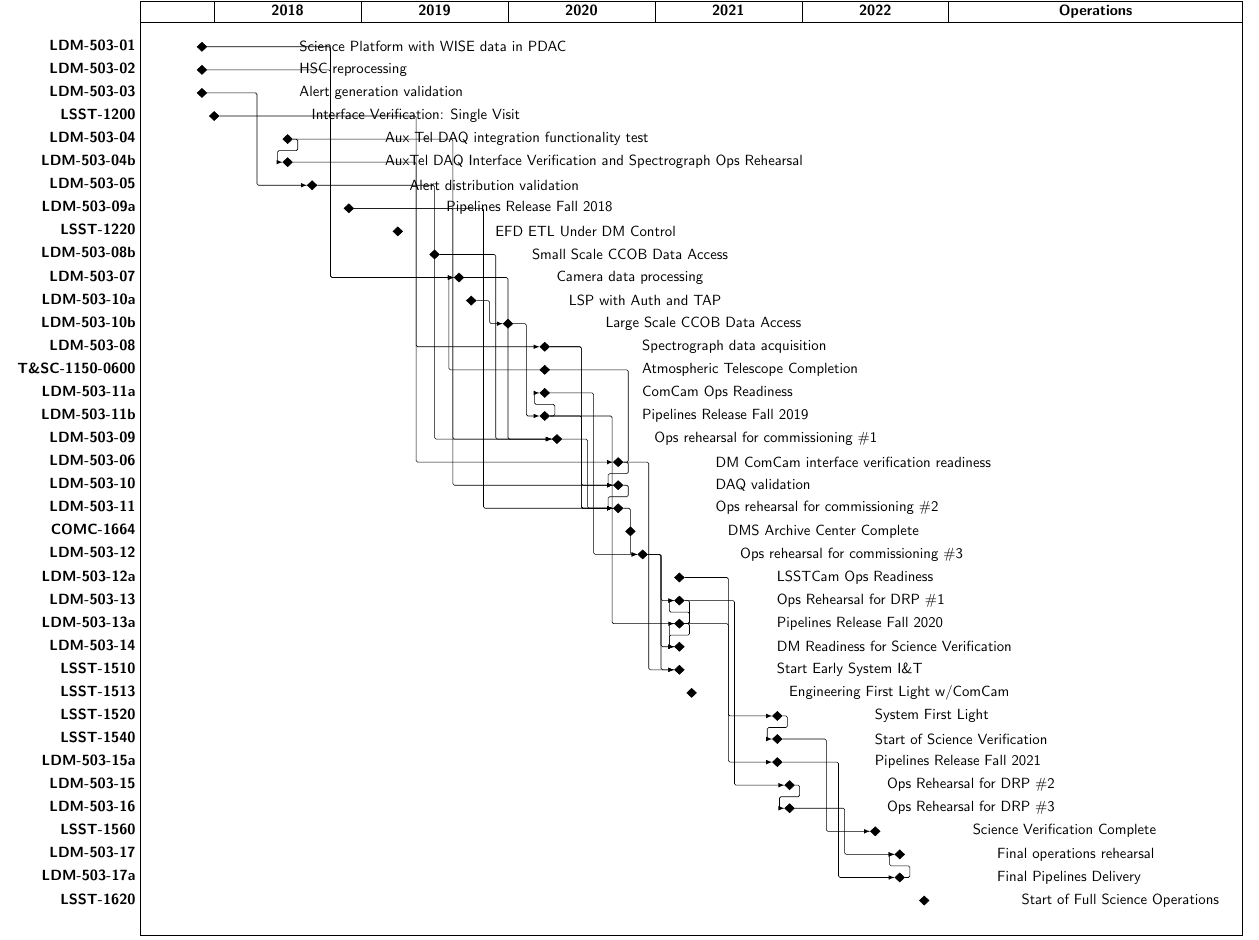
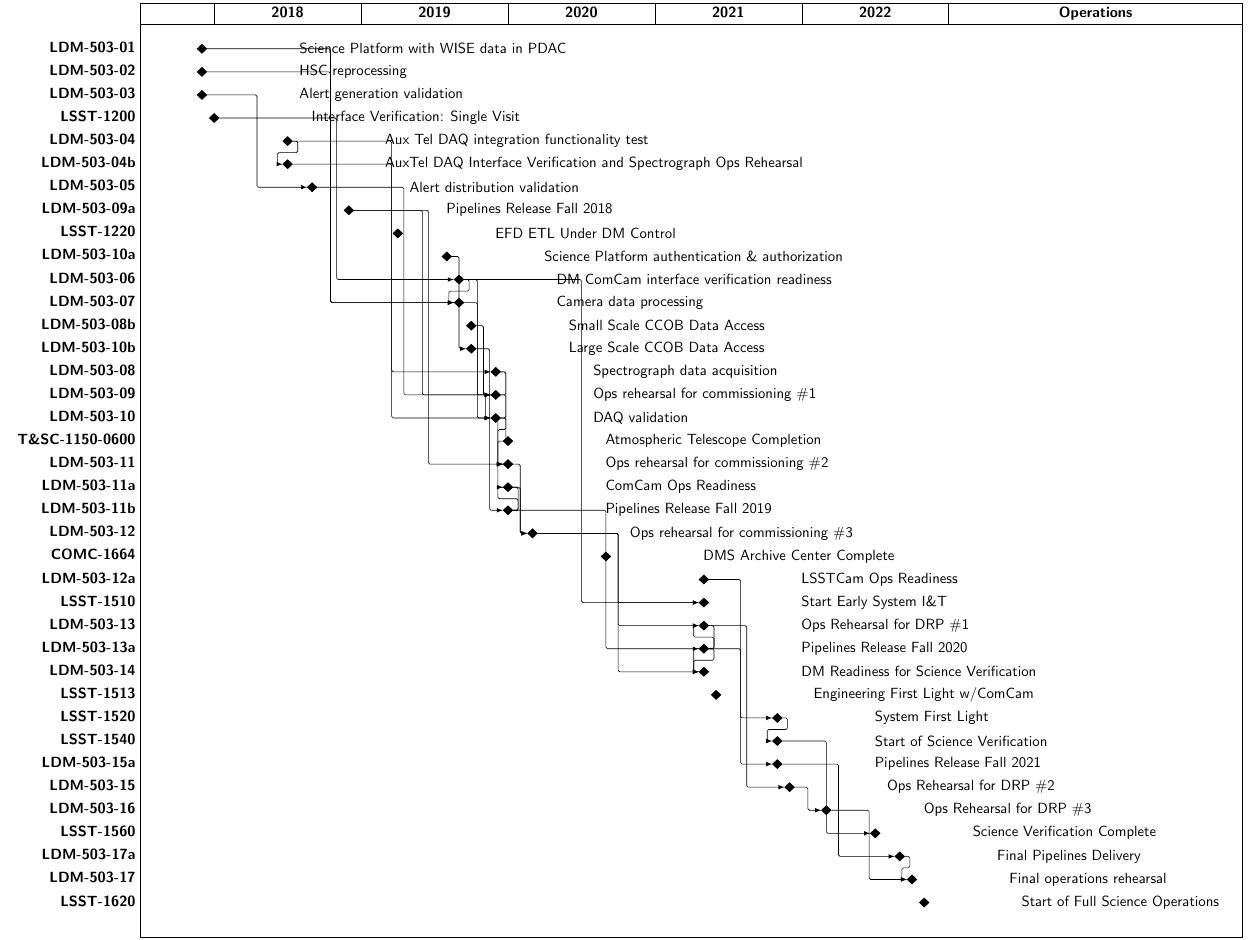
Before and after one commit to lsst-dm/images, a LaTeX document (src/DMMasterSchedule.tex): part of the page, cut so that both start at the same text. Compiled offline with pdfLaTeX.

Commit message:
Update schedule for ME 19-07.

```diff
--- a/src/DMMasterSchedule.tex
+++ b/src/DMMasterSchedule.tex
@@ -42,70 +42,70 @@
 \ganttmilestone[name=ldm50305,progress label text=Alert distribution validation\phantom{#1},progress=100]{LDM-503-05}{14} \ganttnewline
 \ganttmilestone[name=ldm50309a,progress label text=Pipelines Release Fall 2018\phantom{#1},progress=100]{LDM-503-09a}{17} \ganttnewline
 \ganttmilestone[name=lsst1220,progress label text=EFD ETL Under DM Control\phantom{#1},progress=100]{LSST-1220}{21} \ganttnewline
-\ganttmilestone[name=ldm50308b,progress label text=Small Scale CCOB Data Access\phantom{#1},progress=100]{LDM-503-08b}{24} \ganttnewline
+\ganttmilestone[name=ldm50310a,progress label text=Science Platform authentication \& authorization\phantom{#1},progress=100]{LDM-503-10a}{25} \ganttnewline
+\ganttmilestone[name=ldm50306,progress label text=DM ComCam interface verification readiness\phantom{#1},progress=100]{LDM-503-06}{26} \ganttnewline
 \ganttmilestone[name=ldm50307,progress label text=Camera data processing\phantom{#1},progress=100]{LDM-503-07}{26} \ganttnewline
-\ganttmilestone[name=ldm50310a,progress label text=LSP with Auth and TAP\phantom{#1},progress=100]{LDM-503-10a}{27} \ganttnewline
-\ganttmilestone[name=ldm50310b,progress label text=Large Scale CCOB Data Access\phantom{#1},progress=100]{LDM-503-10b}{30} \ganttnewline
-\ganttmilestone[name=ldm50308,progress label text=Spectrograph data acquisition\phantom{#1},progress=100]{LDM-503-08}{33} \ganttnewline
-\ganttmilestone[name=tsc11500600,progress label text=Atmospheric Telescope Completion\phantom{#1},progress=100]{T\&SC-1150-0600}{33} \ganttnewline
-\ganttmilestone[name=ldm50311a,progress label text=ComCam Ops Readiness\phantom{#1},progress=100]{LDM-503-11a}{33} \ganttnewline
-\ganttmilestone[name=ldm50311b,progress label text=Pipelines Release Fall 2019\phantom{#1},progress=100]{LDM-503-11b}{33} \ganttnewline
-\ganttmilestone[name=ldm50309,progress label text=Ops rehearsal for commissioning \#1\phantom{#1},progress=100]{LDM-503-09}{34} \ganttnewline
-\ganttmilestone[name=ldm50306,progress label text=DM ComCam interface verification readiness\phantom{#1},progress=100]{LDM-503-06}{39} \ganttnewline
-\ganttmilestone[name=ldm50310,progress label text=DAQ validation\phantom{#1},progress=100]{LDM-503-10}{39} \ganttnewline
-\ganttmilestone[name=ldm50311,progress label text=Ops rehearsal for commissioning \#2\phantom{#1},progress=100]{LDM-503-11}{39} \ganttnewline
-\ganttmilestone[name=comc1664,progress label text=DMS Archive Center Complete\phantom{#1},progress=100]{COMC-1664}{40} \ganttnewline
-\ganttmilestone[name=ldm50312,progress label text=Ops rehearsal for commissioning \#3\phantom{#1},progress=100]{LDM-503-12}{41} \ganttnewline
-\ganttmilestone[name=ldm50312a,progress label text=LSSTCam Ops Readiness\phantom{#1},progress=100]{LDM-503-12a}{44} \ganttnewline
-\ganttmilestone[name=ldm50313,progress label text=Ops Rehearsal for DRP \#1\phantom{#1},progress=100]{LDM-503-13}{44} \ganttnewline
-\ganttmilestone[name=ldm50313a,progress label text=Pipelines Release Fall 2020\phantom{#1},progress=100]{LDM-503-13a}{44} \ganttnewline
-\ganttmilestone[name=ldm50314,progress label text=DM Readiness for Science Verification\phantom{#1},progress=100]{LDM-503-14}{44} \ganttnewline
-\ganttmilestone[name=lsst1510,progress label text=Start Early System I\&T\phantom{#1},progress=100]{LSST-1510}{44} \ganttnewline
-\ganttmilestone[name=lsst1513,progress label text=Engineering First Light w/ComCam\phantom{#1},progress=100]{LSST-1513}{45} \ganttnewline
+\ganttmilestone[name=ldm50308b,progress label text=Small Scale CCOB Data Access\phantom{#1},progress=100]{LDM-503-08b}{27} \ganttnewline
+\ganttmilestone[name=ldm50310b,progress label text=Large Scale CCOB Data Access\phantom{#1},progress=100]{LDM-503-10b}{27} \ganttnewline
+\ganttmilestone[name=ldm50308,progress label text=Spectrograph data acquisition\phantom{#1},progress=100]{LDM-503-08}{29} \ganttnewline
+\ganttmilestone[name=ldm50309,progress label text=Ops rehearsal for commissioning \#1\phantom{#1},progress=100]{LDM-503-09}{29} \ganttnewline
+\ganttmilestone[name=ldm50310,progress label text=DAQ validation\phantom{#1},progress=100]{LDM-503-10}{29} \ganttnewline
+\ganttmilestone[name=tsc11500600,progress label text=Atmospheric Telescope Completion\phantom{#1},progress=100]{T\&SC-1150-0600}{30} \ganttnewline
+\ganttmilestone[name=ldm50311,progress label text=Ops rehearsal for commissioning \#2\phantom{#1},progress=100]{LDM-503-11}{30} \ganttnewline
+\ganttmilestone[name=ldm50311a,progress label text=ComCam Ops Readiness\phantom{#1},progress=100]{LDM-503-11a}{30} \ganttnewline
+\ganttmilestone[name=ldm50311b,progress label text=Pipelines Release Fall 2019\phantom{#1},progress=100]{LDM-503-11b}{30} \ganttnewline
+\ganttmilestone[name=ldm50312,progress label text=Ops rehearsal for commissioning \#3\phantom{#1},progress=100]{LDM-503-12}{32} \ganttnewline
+\ganttmilestone[name=comc1664,progress label text=DMS Archive Center Complete\phantom{#1},progress=100]{COMC-1664}{38} \ganttnewline
+\ganttmilestone[name=ldm50312a,progress label text=LSSTCam Ops Readiness\phantom{#1},progress=100]{LDM-503-12a}{46} \ganttnewline
+\ganttmilestone[name=lsst1510,progress label text=Start Early System I\&T\phantom{#1},progress=100]{LSST-1510}{46} \ganttnewline
+\ganttmilestone[name=ldm50313,progress label text=Ops Rehearsal for DRP \#1\phantom{#1},progress=100]{LDM-503-13}{46} \ganttnewline
+\ganttmilestone[name=ldm50313a,progress label text=Pipelines Release Fall 2020\phantom{#1},progress=100]{LDM-503-13a}{46} \ganttnewline
+\ganttmilestone[name=ldm50314,progress label text=DM Readiness for Science Verification\phantom{#1},progress=100]{LDM-503-14}{46} \ganttnewline
+\ganttmilestone[name=lsst1513,progress label text=Engineering First Light w/ComCam\phantom{#1},progress=100]{LSST-1513}{47} \ganttnewline
 \ganttmilestone[name=lsst1520,progress label text=System First Light\phantom{#1},progress=100]{LSST-1520}{52} \ganttnewline
 \ganttmilestone[name=lsst1540,progress label text=Start of Science Verification\phantom{#1},progress=100]{LSST-1540}{52} \ganttnewline
 \ganttmilestone[name=ldm50315a,progress label text=Pipelines Release Fall 2021\phantom{#1},progress=100]{LDM-503-15a}{52} \ganttnewline
 \ganttmilestone[name=ldm50315,progress label text=Ops Rehearsal for DRP \#2\phantom{#1},progress=100]{LDM-503-15}{53} \ganttnewline
-\ganttmilestone[name=ldm50316,progress label text=Ops Rehearsal for DRP \#3\phantom{#1},progress=100]{LDM-503-16}{53} \ganttnewline
+\ganttmilestone[name=ldm50316,progress label text=Ops Rehearsal for DRP \#3\phantom{#1},progress=100]{LDM-503-16}{56} \ganttnewline
 \ganttmilestone[name=lsst1560,progress label text=Science Verification Complete\phantom{#1},progress=100]{LSST-1560}{60} \ganttnewline
-\ganttmilestone[name=ldm50317,progress label text=Final operations rehearsal\phantom{#1},progress=100]{LDM-503-17}{62} \ganttnewline
 \ganttmilestone[name=ldm50317a,progress label text=Final Pipelines Delivery\phantom{#1},progress=100]{LDM-503-17a}{62} \ganttnewline
+\ganttmilestone[name=ldm50317,progress label text=Final operations rehearsal\phantom{#1},progress=100]{LDM-503-17}{63} \ganttnewline
 \ganttmilestone[name=lsst1620,progress label text=Start of Full Science Operations\phantom{#1},progress=100]{LSST-1620}{64} \ganttnewline
 \ganttlink{ldm50301}{ldm50307}
 \ganttlink{ldm50302}{ldm50307}
 \ganttlink{ldm50303}{ldm50305}
 \ganttlink{lsst1200}{ldm50306}
+\ganttlink{ldm50304}{ldm50304b}
 \ganttlink{ldm50304}{ldm50310}
-\ganttlink{ldm50304}{ldm50304b}
 \ganttlink{ldm50304b}{ldm50308}
 \ganttlink{ldm50305}{ldm50309}
+\ganttlink{ldm50309a}{ldm50309}
 \ganttlink{ldm50309a}{ldm50311}
-\ganttlink{ldm50309a}{ldm50309}
+\ganttlink{ldm50310a}{ldm50310b}
+\ganttlink{ldm50306}{ldm50307}
+\ganttlink{ldm50306}{ldm50310}
+\ganttlink{ldm50306}{lsst1510}
+\ganttlink{ldm50307}{ldm50309}
 \ganttlink{ldm50308b}{ldm50309}
-\ganttlink{ldm50307}{ldm50309}
-\ganttlink{ldm50310a}{ldm50310b}
 \ganttlink{ldm50310b}{ldm50311b}
+\ganttlink{ldm50308}{ldm50310}
 \ganttlink{ldm50308}{ldm50311}
-\ganttlink{ldm50308}{ldm50310}
-\ganttlink{ldm50311a}{ldm50312}
-\ganttlink{ldm50311b}{ldm50311}
-\ganttlink{ldm50311b}{ldm50313a}
-\ganttlink{ldm50311b}{ldm50311a}
 \ganttlink{ldm50309}{ldm50311}
-\ganttlink{ldm50306}{lsst1510}
-\ganttlink{ldm50306}{ldm50310}
-\ganttlink{ldm50306}{ldm50307}
 \ganttlink{ldm50310}{ldm50311}
 \ganttlink{ldm50311}{ldm50312}
+\ganttlink{ldm50311a}{ldm50312}
+\ganttlink{ldm50311b}{ldm50311a}
+\ganttlink{ldm50311b}{ldm50313a}
+\ganttlink{ldm50311b}{ldm50311}
 \ganttlink{ldm50312}{ldm50313}
+\ganttlink{ldm50312}{ldm50314}
 \ganttlink{ldm50312}{lsst1510}
-\ganttlink{ldm50312}{ldm50314}
 \ganttlink{ldm50312a}{lsst1520}
 \ganttlink{ldm50313}{ldm50315}
 \ganttlink{ldm50313}{ldm50314}
-\ganttlink{ldm50313a}{ldm50313}
 \ganttlink{ldm50313a}{ldm50315a}
 \ganttlink{ldm50313a}{ldm50314}
+\ganttlink{ldm50313a}{ldm50313}
 \ganttlink{lsst1520}{lsst1540}
 \ganttlink{lsst1540}{lsst1560}
 \ganttlink{ldm50315a}{ldm50317a}
```
Also changed, not shown: DMMasterSchedule.pdf, src/DMMasterSchedule.tex (2 more changed lines).
